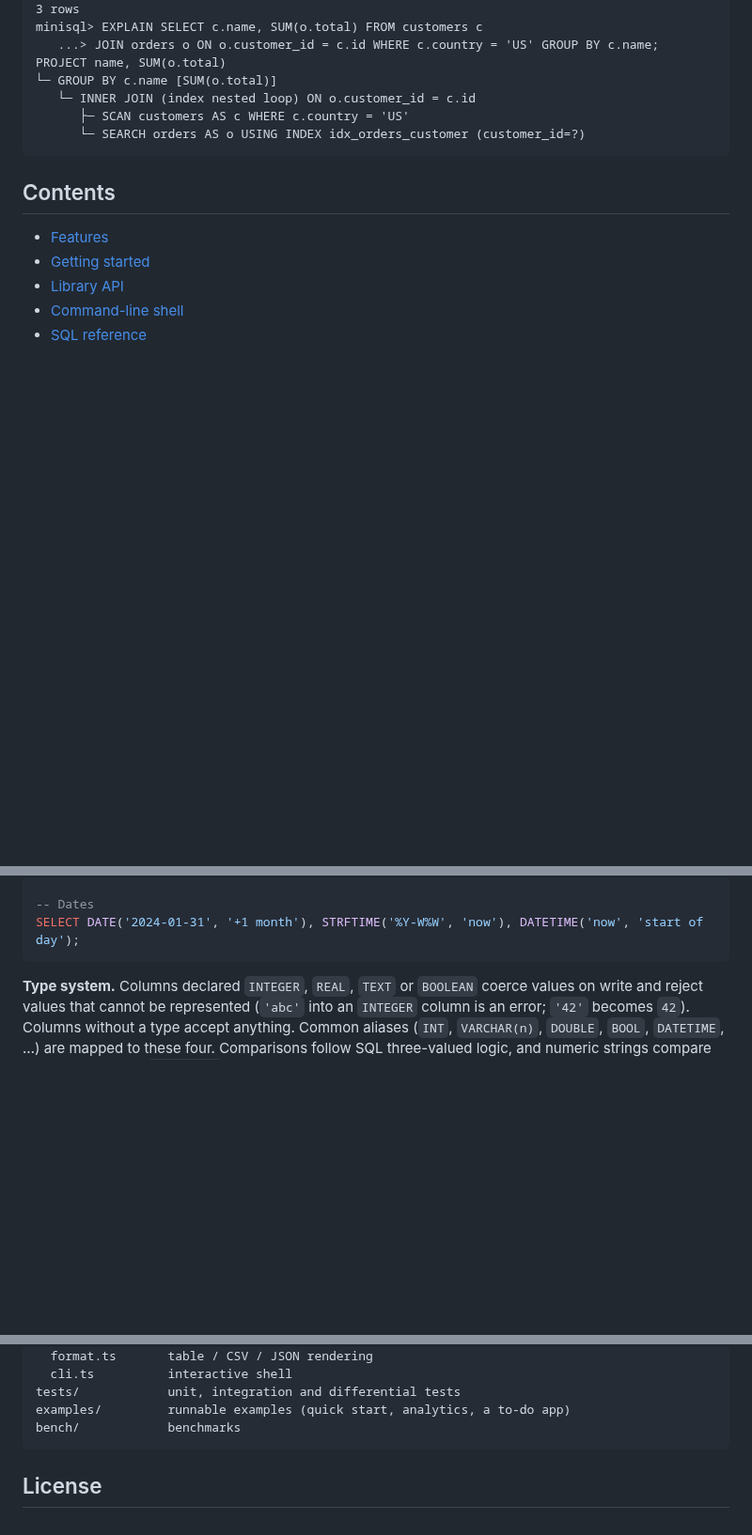
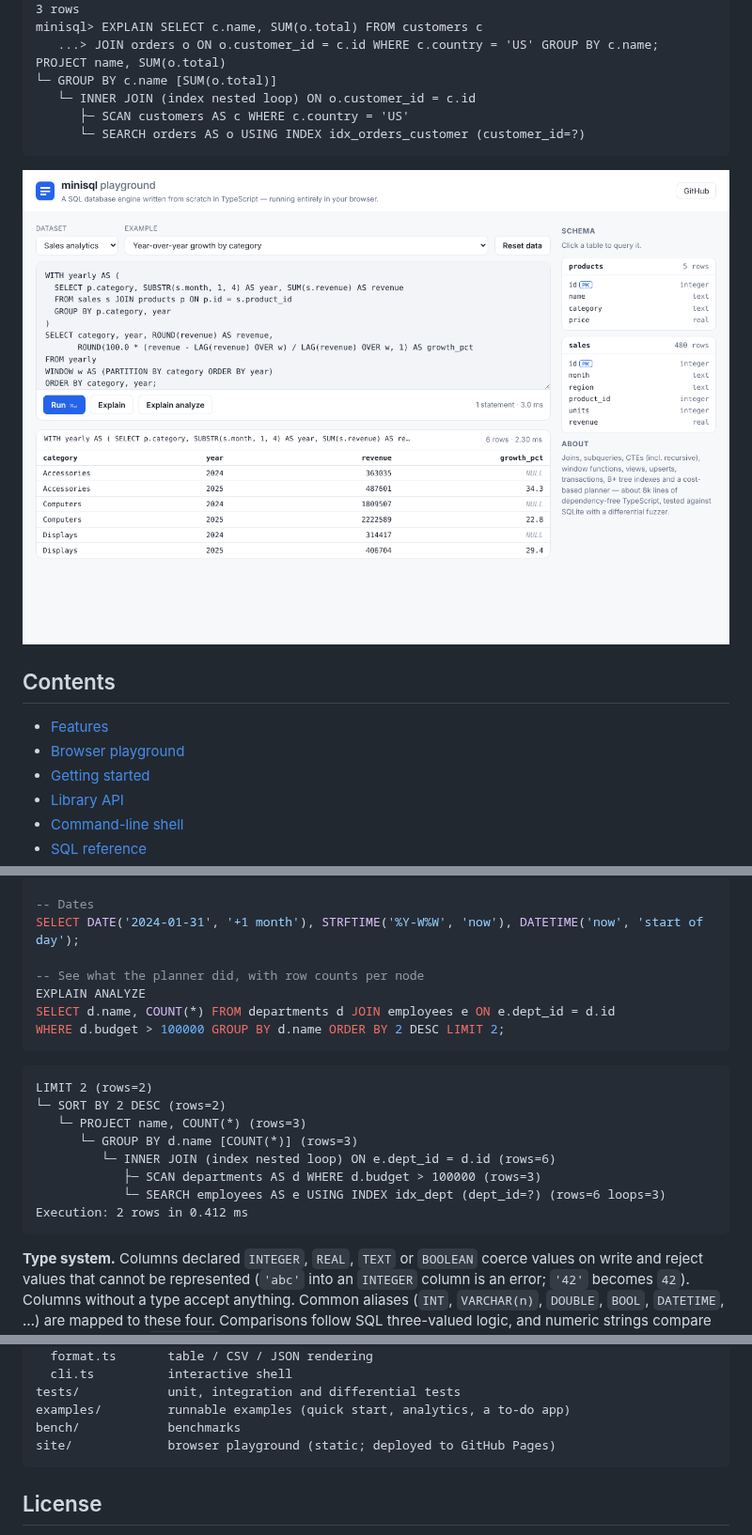
Before and after one commit to Otter04/product-buildup-first-test, a Markdown page: README.md, 3 parts joined by grey strips. Shown at 94% size. Drawn GitHub-style; pictures changed too: docs/images/playground.png (added); blank space fills up the shorter version.

````diff
--- a/README.md
+++ b/README.md
@@ -31,9 +31,12 @@ PROJECT name, SUM(o.total)
       └─ SEARCH orders AS o USING INDEX idx_orders_customer (customer_id=?)
 ```
 
+![The minisql playground running a window-function query in the browser](docs/images/playground.png)
+
 ## Contents
 
 - [Features](#features)
+- [Browser playground](#browser-playground)
 - [Getting started](#getting-started)
 - [Library API](#library-api)
 - [Command-line shell](#command-line-shell)
@@ -216,6 +235,22 @@ RETURNING sku, qty;
 
 -- Dates
 SELECT DATE('2024-01-31', '+1 month'), STRFTIME('%Y-W%W', 'now'), DATETIME('now', 'start of day');
+
+-- See what the planner did, with row counts per node
+EXPLAIN ANALYZE
+SELECT d.name, COUNT(*) FROM departments d JOIN employees e ON e.dept_id = d.id
+WHERE d.budget > 100000 GROUP BY d.name ORDER BY 2 DESC LIMIT 2;
+```
+
+```
+LIMIT 2 (rows=2)
+└─ SORT BY 2 DESC (rows=2)
+   └─ PROJECT name, COUNT(*) (rows=3)
+      └─ GROUP BY d.name [COUNT(*)] (rows=3)
+         └─ INNER JOIN (index nested loop) ON e.dept_id = d.id (rows=6)
+            ├─ SCAN departments AS d WHERE d.budget > 100000 (rows=3)
+            └─ SEARCH employees AS e USING INDEX idx_dept (dept_id=?) (rows=6 loops=3)
+Execution: 2 rows in 0.412 ms
 ```
 
 **Type system.** Columns declared `INTEGER`, `REAL`, `TEXT` or `BOOLEAN` coerce values on write and reject
@@ -357,6 +400,7 @@ src/
 tests/            unit, integration and differential tests
 examples/         runnable examples (quick start, analytics, a to-do app)
 bench/            benchmarks
+site/             browser playground (static; deployed to GitHub Pages)
 ```
 
 ## License
````
Also changed, not shown: other parts of README.md (+46 -22 lines), 11 other files.
